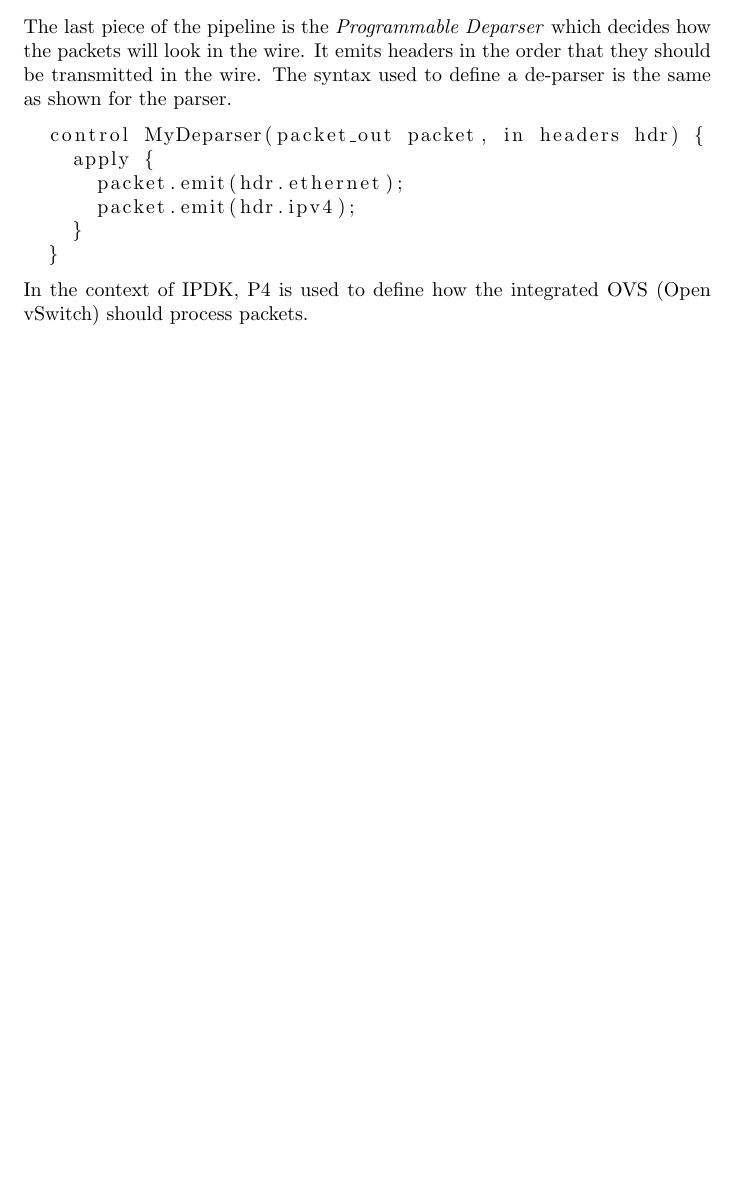
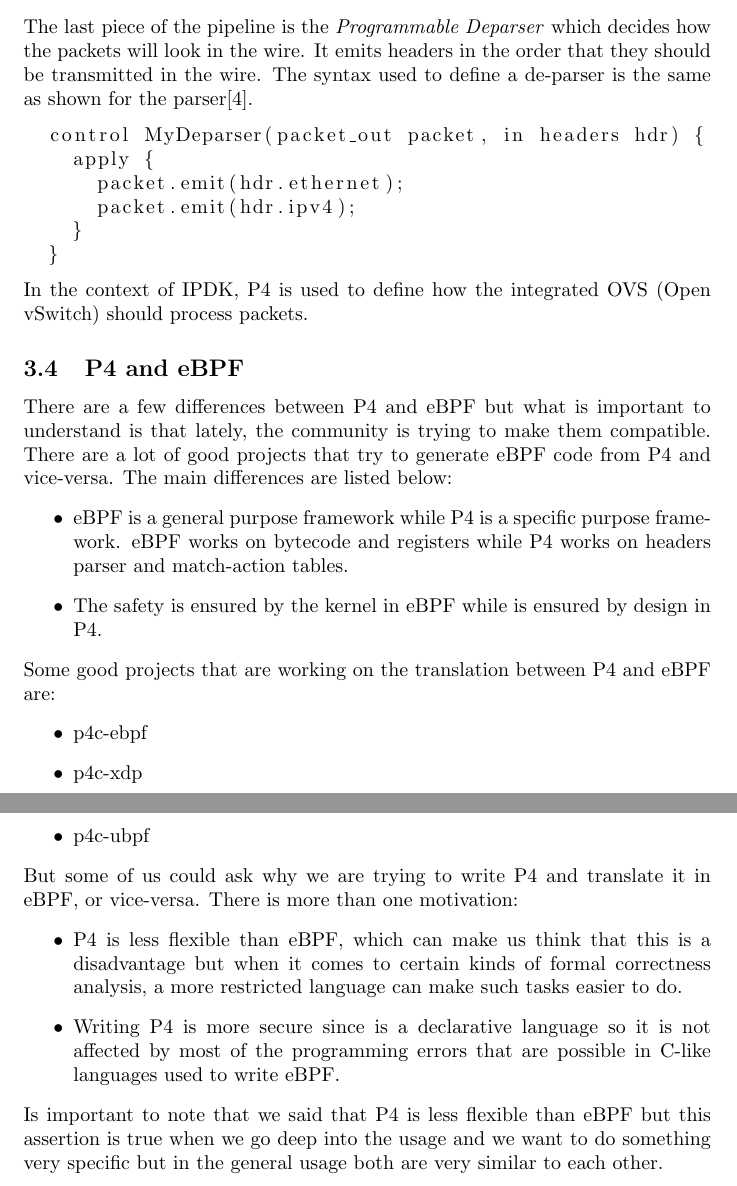
Before and after one commit to ilBarlo/ipdk_sn, a LaTeX document (paper/sn.tex, which reads paper/chapters/p4_programming_language.tex): part of page 9 of 24 before the commit and two parts of pages 14 and 15 of 25 after it, the two joined at a grey line, cut so that both start at the same text, the shorter picture padded with empty space. Compiled offline with pdfLaTeX.

Commit message:
Add P4 and eBPF relationship and citations

```diff
--- a/paper/chapters/p4_programming_language.tex
+++ b/paper/chapters/p4_programming_language.tex
@@ -31,7 +31,7 @@ An action of the pipeline is used to change header values, decide the destinatio
 \centeredimage{programmable_pipeline.png}{Programmable Pipeline}
 The last piece of the pipeline is the \emph{Programmable Deparser} which decides how the packets will look in the wire.
 It emits headers in the order that they should be transmitted in the wire.
-The syntax used to define a de-parser is the same as shown for the parser.
+The syntax used to define a de-parser is the same as shown for the parser\cite{p4-docs}.
 \begin{lstlisting}
   control MyDeparser(packet_out packet, in headers hdr) {
     apply {
@@ -41,5 +41,25 @@ The syntax used to define a de-parser is the same as shown for the parser.
   }
 \end{lstlisting}
 In the context of IPDK, P4 is used to define how the integrated OVS (Open vSwitch) should process packets.
+\subsection{P4 and eBPF}
+There are a few differences between P4 and eBPF but what is important to understand is that lately, the community is trying to make them compatible.
+There are a lot of good projects that try to generate eBPF code from P4 and vice-versa.
+The main differences are listed below:
+\begin{itemize}
+  \item eBPF is a general purpose framework while P4 is a specific purpose framework. eBPF works on bytecode and registers while P4 works on headers parser and match-action tables.
+  \item The safety is ensured by the kernel in eBPF while is ensured by design in P4.
+\end{itemize}
+Some good projects that are working on the translation between P4 and eBPF are:
+\begin{itemize}
+  \item p4c-ebpf
+  \item p4c-xdp
+  \item p4c-ubpf
+\end{itemize}
+But some of us could ask why we are trying to write P4 and translate it in eBPF, or vice-versa. There is more than one motivation:
+\begin{itemize}
+  \item P4 is less flexible than eBPF, which can make us think that this is a disadvantage but when it comes to certain kinds of formal correctness analysis, a more restricted language can make such tasks easier to do.
+  \item Writing P4 is more secure since is a declarative language so it is not affected by most of the programming errors that are possible in C-like languages used to write eBPF.
+\end{itemize}
+Is important to note that we said that P4 is less flexible than eBPF but this assertion is true when we go deep into the usage and we want to do something very specific but in the general usage both are very similar to each other.
 \clearpage
 \end{document}
```
Also changed, not shown: paper/chapters/ipdk.tex (+3 -3 lines), paper/sn.tex (+11 -3 lines), paper/chapters/p4_programming_language.tex (2 more changed lines).
